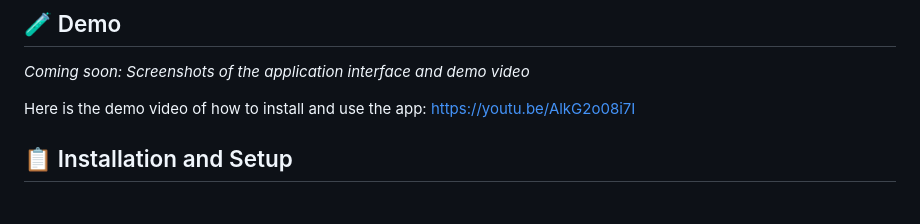
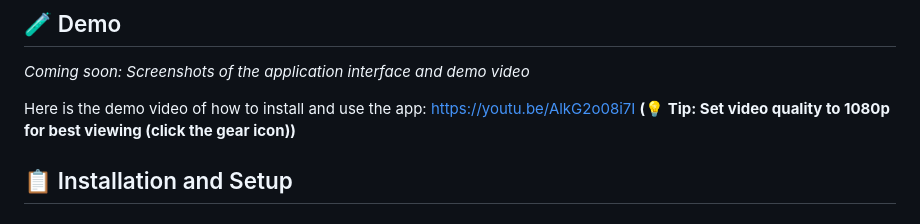
Before and after one commit to Noah-Banjo/ArchivAI, a Markdown page: README.md, the part around the change. GitHub-like rendering.

```diff
--- a/README.md
+++ b/README.md
@@ -48,7 +48,7 @@ ArchivAI consists of five interconnected layers:
 
 *Coming soon: Screenshots of the application interface and demo video*
 
-Here is the demo video of how to install and use the app:  https://youtu.be/AlkG2o08i7I
+Here is the demo video of how to install and use the app:  https://youtu.be/AlkG2o08i7I   **(💡 Tip: Set video quality to 1080p for best viewing (click the gear icon))**
 
 ## 📋 Installation and Setup
 
```
